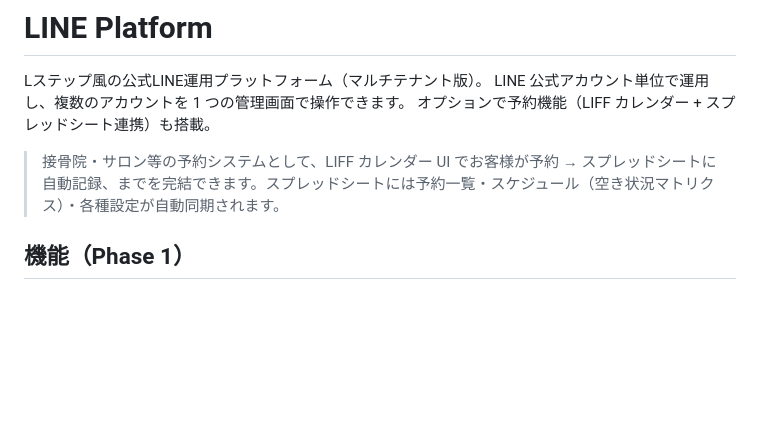
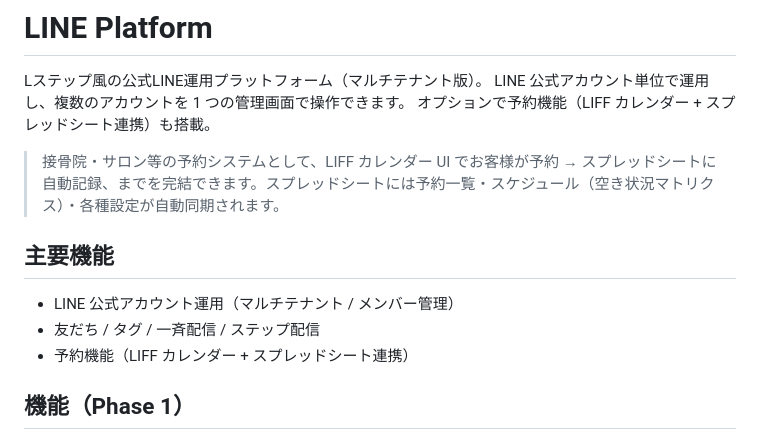
Before and after one commit to mochizuki80skip/--mochizuki, a Markdown page: line-platform/README.md, the part around the change. Drawn GitHub-style; blank space fills up the shorter version.

Commit message:
docs: 主要機能セクションを追記（trigger redeploy after rate limit）

```diff
--- a/line-platform/README.md
+++ b/line-platform/README.md
@@ -5,6 +5,12 @@ LINE 公式アカウント単位で運用し、複数のアカウントを 1 つ
 オプションで予約機能（LIFF カレンダー + スプレッドシート連携）も搭載。
 
 > 接骨院・サロン等の予約システムとして、LIFF カレンダー UI でお客様が予約 → スプレッドシートに自動記録、までを完結できます。スプレッドシートには予約一覧・スケジュール（空き状況マトリクス）・各種設定が自動同期されます。
+
+## 主要機能
+
+- LINE 公式アカウント運用（マルチテナント / メンバー管理）
+- 友だち / タグ / 一斉配信 / ステップ配信
+- 予約機能（LIFF カレンダー + スプレッドシート連携）
 
 ## 機能（Phase 1）
 
```
